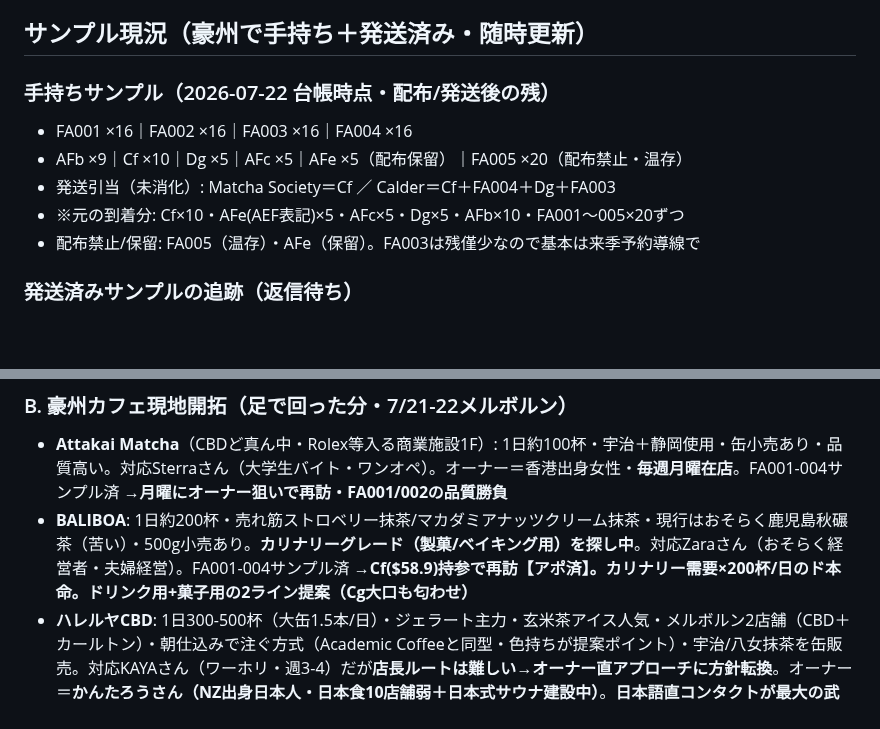
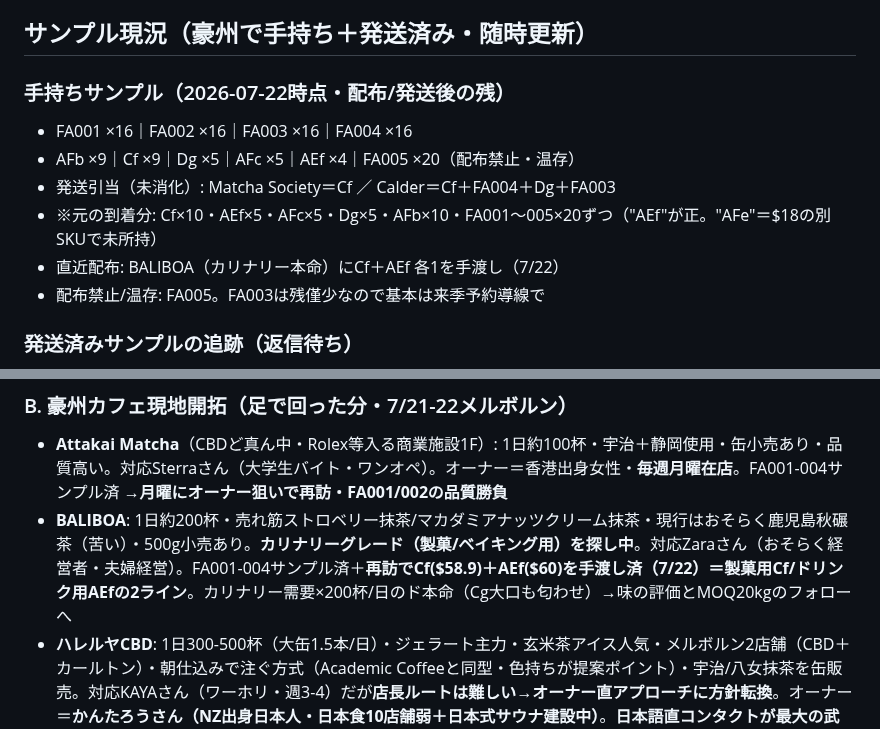
Before and after one commit to ruisasase-pyrenee/pyrenee-slack-agent, a Markdown page: CLAUDE.md, 2 parts joined by grey strips. Rendered like a GitHub page; blank space fills up the shorter version.

Commit message:
Log BALIBOA culinary re-visit (Cf+AEf handed) + fix AEf/AFe held-sample naming
- BALIBOA re-visit 7/22: handed Cf + AEf (culinary Cf / drink AEf, 2 lines)
- Sample ledger: Cf 10->9, AEf 5->4
- Correct held sample AFe -> AEf (AFe is the $18 SKU, not held)
- Add full-catalog-2026-06 (38-SKU authoritative sheet w/ AGa paste)

Co-Authored-By: Claude Fable 5 <noreply@anthropic.com>
Claude-Session: https://claude.ai/code/session_019drNyvonrJVNiqtNAnfn7A

```diff
--- a/CLAUDE.md
+++ b/CLAUDE.md
@@ -45,12 +45,13 @@ FA001 $386.7｜FA002 $266.7｜FA003 $150｜FA004 $166.7｜FA005 $100
 - 見積もり・提案の前に必ず在庫引当を照合する（ダブルブッキングは炎上=インセンティブ全消滅条項に直結）
 
 ## サンプル現況（豪州で手持ち＋発送済み・随時更新）
-### 手持ちサンプル（2026-07-22 台帳時点・配布/発送後の残）
+### 手持ちサンプル（2026-07-22時点・配布/発送後の残）
 - FA001 ×16｜FA002 ×16｜FA003 ×16｜FA004 ×16
-- AFb ×9｜Cf ×10｜Dg ×5｜AFc ×5｜AFe ×5（配布保留）｜FA005 ×20（配布禁止・温存）
+- AFb ×9｜Cf ×9｜Dg ×5｜AFc ×5｜AEf ×4｜FA005 ×20（配布禁止・温存）
 - 発送引当（未消化）: Matcha Society＝Cf ／ Calder＝Cf＋FA004＋Dg＋FA003
-- ※元の到着分: Cf×10・AFe(AEF表記)×5・AFc×5・Dg×5・AFb×10・FA001〜005×20ずつ
-- 配布禁止/保留: FA005（温存）・AFe（保留）。FA003は残僅少なので基本は来季予約導線で
+- ※元の到着分: Cf×10・AEf×5・AFc×5・Dg×5・AFb×10・FA001〜005×20ずつ（"AEf"が正。"AFe"＝$18の別SKUで未所持）
+- 直近配布: BALIBOA（カリナリー本命）にCf＋AEf 各1を手渡し（7/22）
+- 配布禁止/温存: FA005。FA003は残僅少なので基本は来季予約導線で
 
 ### 発送済みサンプルの追跡（返信待ち）
 - **Zen Wonders**（Robert）: FA001-004（1週間前発送・音沙汰なし）
@@ -70,7 +71,7 @@ FA001 $386.7｜FA002 $266.7｜FA003 $150｜FA004 $166.7｜FA005 $100
 
 ### B. 豪州カフェ現地開拓（足で回った分・7/21-22メルボルン）
 - **Attakai Matcha**（CBDど真ん中・Rolex等入る商業施設1F）: 1日約100杯・宇治＋静岡使用・缶小売あり・品質高い。対応Sterraさん（大学生バイト・ワンオペ）。オーナー＝香港出身女性・**毎週月曜在店**。FA001-004サンプル済 →**月曜にオーナー狙いで再訪・FA001/002の品質勝負**
-- **BALIBOA**: 1日約200杯・売れ筋ストロベリー抹茶/マカダミアナッツクリーム抹茶・現行はおそらく鹿児島秋碾茶（苦い）・500g小売あり。**カリナリーグレード（製菓/ベイキング用）を探し中**。対応Zaraさん（おそらく経営者・夫婦経営）。FA001-004サンプル済 →**Cf($58.9)持参で再訪【アポ済】。カリナリー需要×200杯/日のド本命。ドリンク用+菓子用の2ライン提案（Cg大口も匂わせ）**
+- **BALIBOA**: 1日約200杯・売れ筋ストロベリー抹茶/マカダミアナッツクリーム抹茶・現行はおそらく鹿児島秋碾茶（苦い）・500g小売あり。**カリナリーグレード（製菓/ベイキング用）を探し中**。対応Zaraさん（おそらく経営者・夫婦経営）。FA001-004サンプル済＋**再訪でCf($58.9)＋AEf($60)を手渡し済（7/22）＝製菓用Cf/ドリンク用AEfの2ライン**。カリナリー需要×200杯/日のド本命（Cg大口も匂わせ）→味の評価とMOQ20kgのフォローへ
 - **ハレルヤCBD**: 1日300-500杯（大缶1.5本/日）・ジェラート主力・玄米茶アイス人気・メルボルン2店舗（CBD＋カールトン）・朝仕込みで注ぐ方式（Academic Coffeeと同型・色持ちが提案ポイント）・宇治/八女抹茶を缶販売。対応KAYAさん（ワーホリ・週3-4）だが**店長ルートは難しい→オーナー直アプローチに方針転換**。オーナー＝**かんたろうさん（NZ出身日本人・日本食10店舗弱＋日本式サウナ建設中）**。**日本語直コンタクトが最大の武器**。グループ買い＋日本食材横展開の芽。※旧記載「創業動機＝後継者不足の農家支援」は誤り（Gemini議事録がうちの創業話を相手発言と取り違えた・Hareruyaはそう言っていない）。対外文面で使わない
 - **Deiji Matcha**（新興・2026年6月開業）: 家族5人経営。**経営者＝Angela（最初に返信をくれた人）**／サラー＝中心的な手伝い（姉）／店名Deijiは娘の名前由来。月5-20kg・AU$150-300希望・**30g缶リテール展開希望**。現行仕入＝MATSU(matsu1960.com)。**Matcha Mate/Rocky's Matcha/HIKARIのファン**。週末ポップアップ出店（Dingley/Dandenong）。サンプルFA001-004+AFb発送済＋感謝メール送信済。→成長パートナー枠（供給安定＋小ロット＋30g缶展開支援＋専用ブレンド）。※FA001/002は独占交渉中なので缶展開にはAFb/FA004/専用ブレンドへ誘導
 
```
